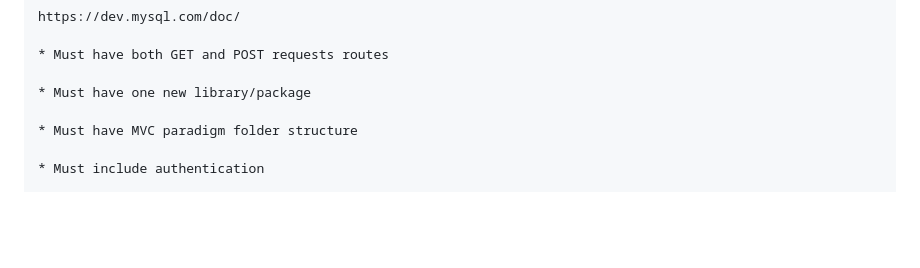
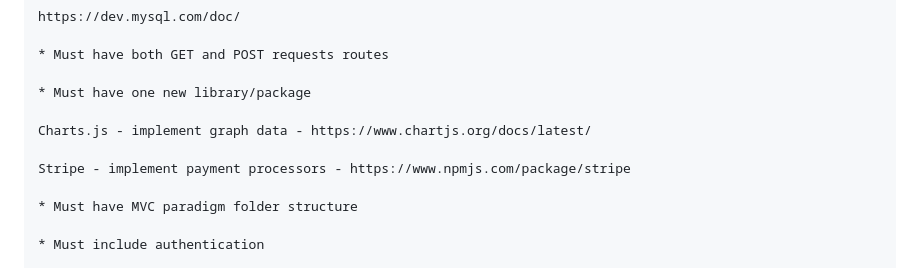
Before and after one commit to jbxamora/progrest, a Markdown page: README.md, the part around the change. Rendered like a GitHub page; blank space fills up the shorter version.

```diff
--- a/README.md
+++ b/README.md
@@ -20,6 +20,10 @@ https://dev.mysql.com/doc/
 * Must have both GET and POST requests routes
 
 * Must have one new library/package
+
+Charts.js - implement graph data - https://www.chartjs.org/docs/latest/
+
+Stripe - implement payment processors - https://www.npmjs.com/package/stripe
 
 * Must have MVC paradigm folder structure
 
```
